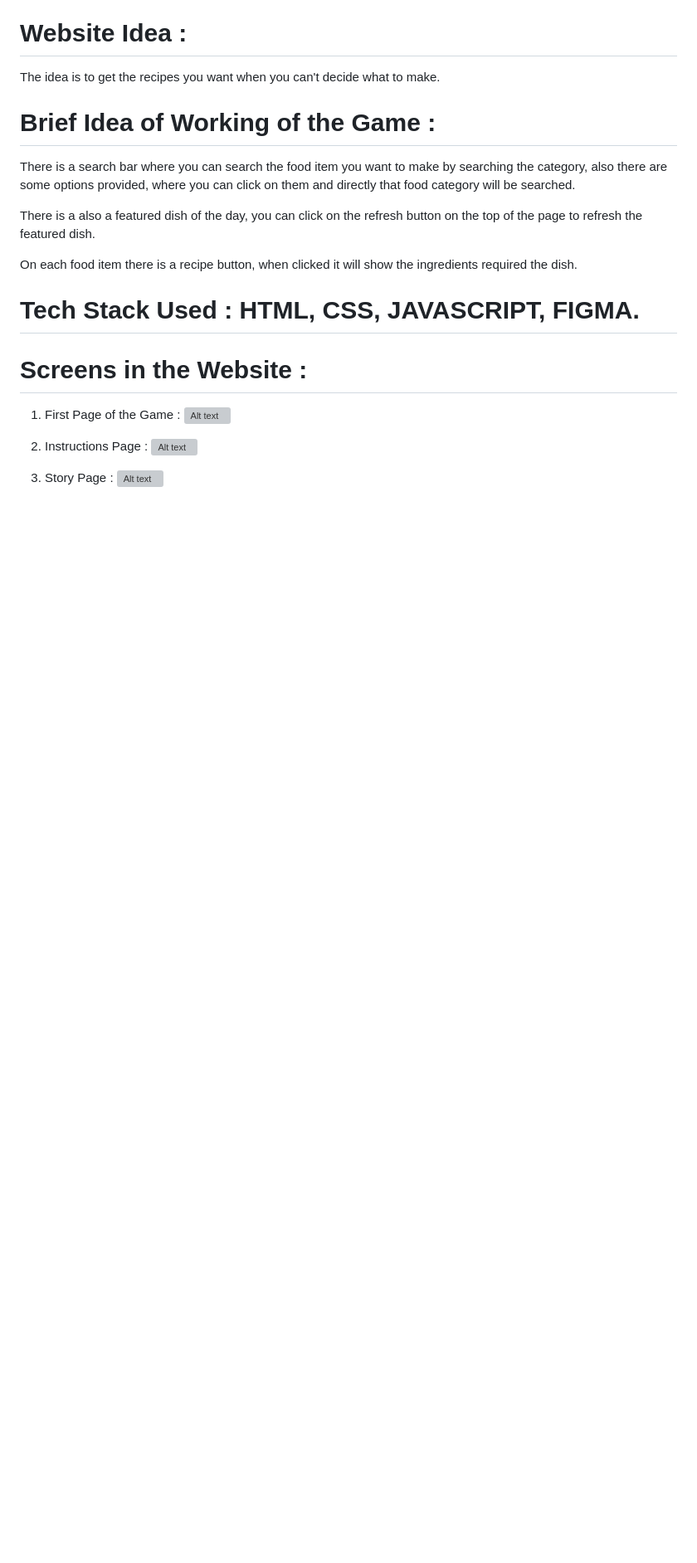
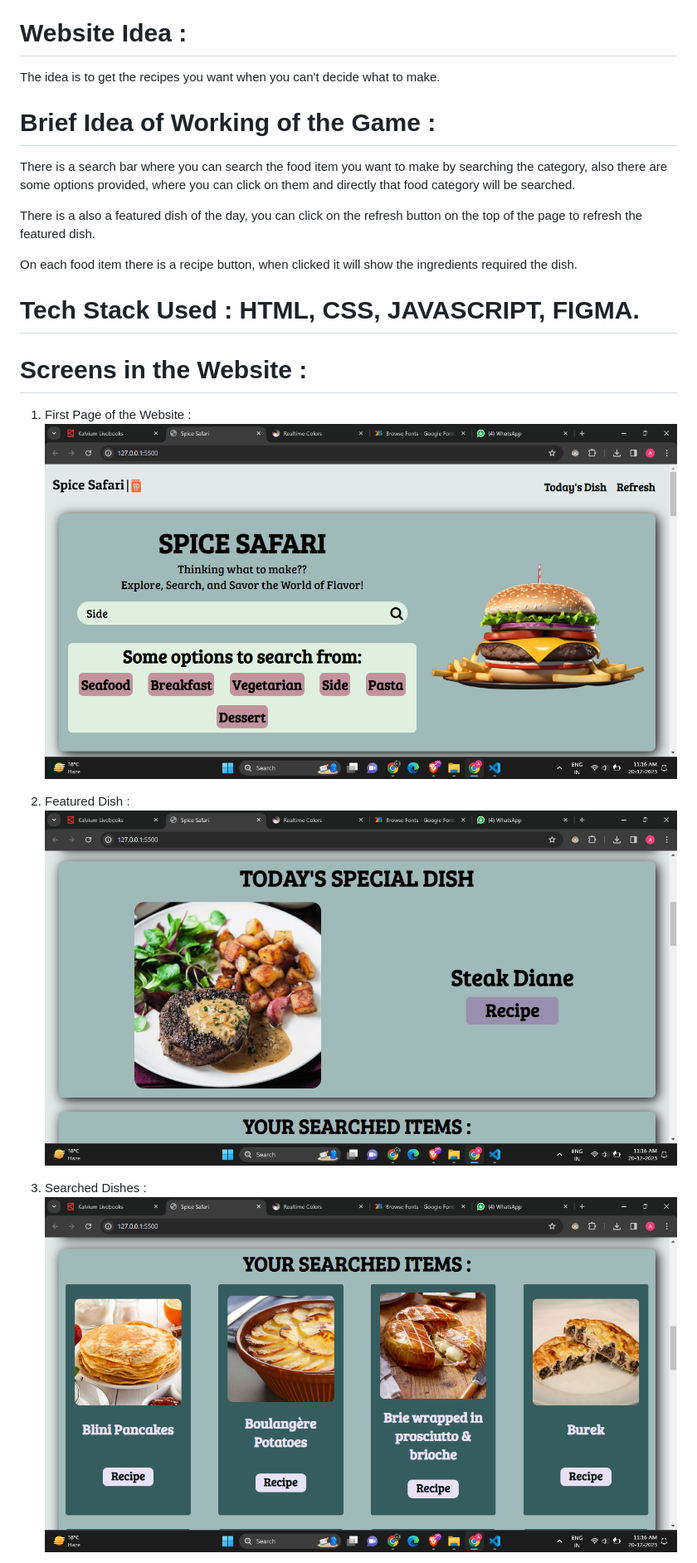
Before and after one commit to ATHARVA279/FEWD-CA3, a Markdown page: README.md, the part around the change printed below. Shown: that part at 83% size. GitHub-like rendering; pictures changed too: Assets/Main.png (added), Assets/dish.png (added), Assets/featured.png (added); blank space fills up the shorter version; grey boxes are pictures that could not be loaded.

```diff
--- a/README.md
+++ b/README.md
@@ -18,12 +18,12 @@ On each food item there is a recipe button, when clicked it will show the ingred
 # Tech Stack Used : HTML, CSS, JAVASCRIPT, FIGMA.
 
 # Screens in the Website :
-1. First Page of the Game :
-![Alt text](<./Assets/Main Page.png>)
+1. First Page of the Website :
+![Alt text](<./Assets/Main.png>)
 
-2. Instructions Page :
-![Alt text](<./Assets/Instructions Page.png>)
+2. Featured Dish :
+![Alt text](<./Assets/featured.png>)
 
-3. Story Page :
-![Alt text](<./Assets/Story page.png>)
+3. Searched Dishes :
+![Alt text](<./Assets/dish.png>)
 
```
Also changed, not shown: other parts of README.md (+2 -8 lines), Assets/modal.png (added), 1 other file.
